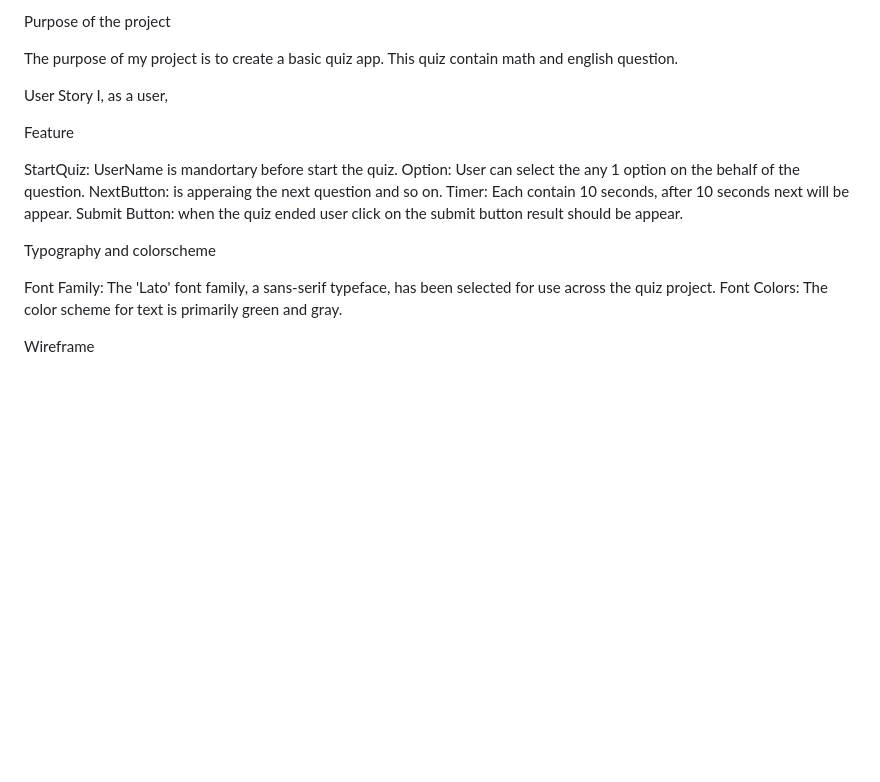
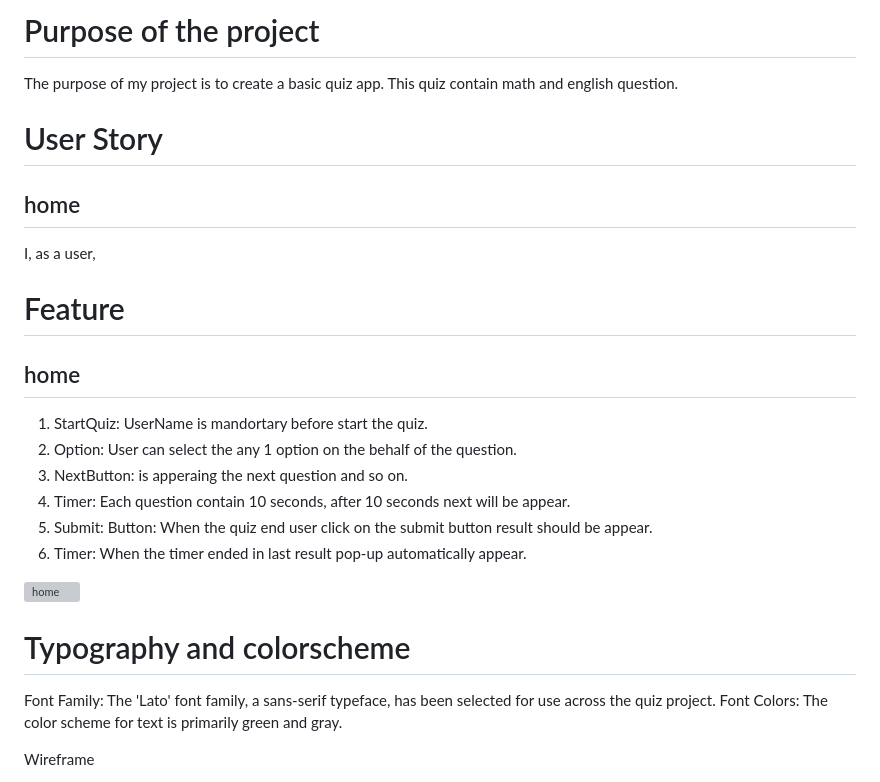
Before and after one commit to meena-rathi/quiz_javascript, a Markdown page: README.md, the part around the change. GitHub-like rendering; blank space fills up the shorter version; grey boxes are pictures that could not be loaded.

```diff
--- a/README.md
+++ b/README.md
@@ -1,21 +1,28 @@
 
-Purpose of the project
+# Purpose of the project #
 
 The purpose of my project is to create a basic quiz app. This quiz contain math and english question.
 
-User Story
+# User Story #
+
+## home ##
 I, as a user,
 
 
-Feature
+# Feature #
 
-StartQuiz: UserName is mandortary before start the quiz.
-Option: User can select the any 1 option on the behalf of the question.
-NextButton: is apperaing the next question and so on.
-Timer: Each contain 10 seconds, after 10 seconds next will be appear.
-Submit Button: when the quiz ended user click on the submit button result should be appear.
+## home ##
 
-Typography and colorscheme
+1. StartQuiz: UserName is mandortary before start the quiz.
+2. Option: User can select the any 1 option on the behalf of the question.
+3. NextButton: is apperaing the next question and so on.
+4. Timer: Each question contain 10 seconds, after 10 seconds next will be appear.
+5. Submit: Button: When the quiz end user click on the submit button result should be appear.
+6. Timer: When the timer ended in last result pop-up automatically appear.
+
+![home](../readme/quiz.JPG)
+
+# Typography and colorscheme #
 
 Font Family:
 The 'Lato' font family, a sans-serif typeface, has been selected for use across the quiz project.
```
Also changed, not shown: readme/questions.JPG (added), readme/quiz.JPG (added), readme/result.JPG (added), 1 other file.
